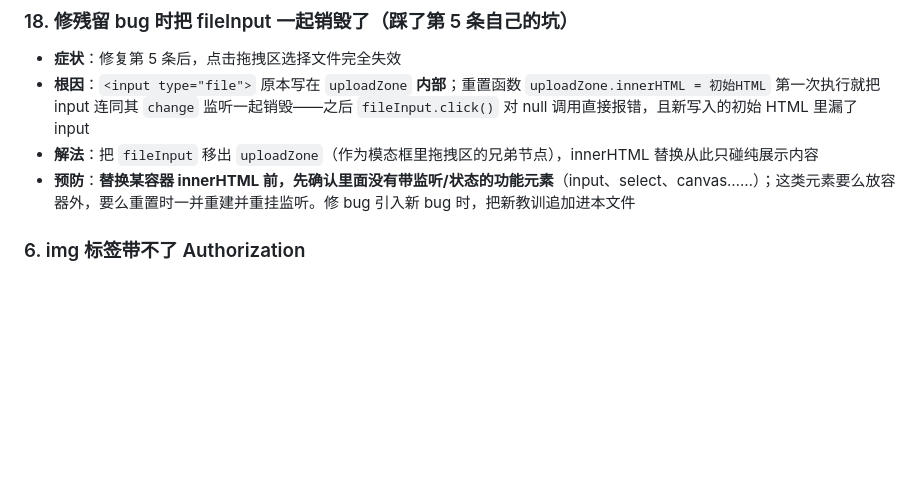
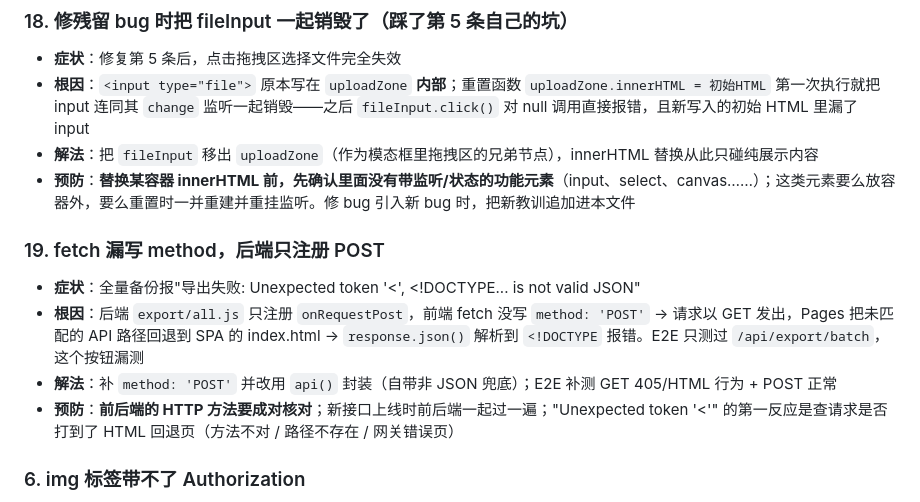
Before and after one commit to Civinar-Riley/character-card-vault, a Markdown page: 踩坑记录.md, the part around the change. Rendered like a GitHub page; blank space fills up the shorter version.

Commit message:
踩坑记录追加第 19 条：fetch 漏 method 导致 HTML 回退页被当 JSON 解析

```diff
--- a/踩坑记录.md
+++ b/踩坑记录.md
@@ -46,6 +46,12 @@
 - **根因**：`<input type="file">` 原本写在 `uploadZone` **内部**；重置函数 `uploadZone.innerHTML = 初始HTML` 第一次执行就把 input 连同其 `change` 监听一起销毁——之后 `fileInput.click()` 对 null 调用直接报错，且新写入的初始 HTML 里漏了 input
 - **解法**：把 `fileInput` 移出 `uploadZone`（作为模态框里拖拽区的兄弟节点），innerHTML 替换从此只碰纯展示内容
 - **预防**：**替换某容器 innerHTML 前，先确认里面没有带监听/状态的功能元素**（input、select、canvas……）；这类元素要么放容器外，要么重置时一并重建并重挂监听。修 bug 引入新 bug 时，把新教训追加进本文件
+
+### 19. fetch 漏写 method，后端只注册 POST
+- **症状**：全量备份报"导出失败: Unexpected token '<', <!DOCTYPE... is not valid JSON"
+- **根因**：后端 `export/all.js` 只注册 `onRequestPost`，前端 fetch 没写 `method: 'POST'` → 请求以 GET 发出，Pages 把未匹配的 API 路径回退到 SPA 的 index.html → `response.json()` 解析到 `<!DOCTYPE` 报错。E2E 只测过 `/api/export/batch`，这个按钮漏测
+- **解法**：补 `method: 'POST'` 并改用 `api()` 封装（自带非 JSON 兜底）；E2E 补测 GET 405/HTML 行为 + POST 正常
+- **预防**：**前后端的 HTTP 方法要成对核对**；新接口上线时前后端一起过一遍；"Unexpected token '<'" 的第一反应是查请求是否打到了 HTML 回退页（方法不对 / 路径不存在 / 网关错误页）
 
 ### 6. img 标签带不了 Authorization
 - **症状**：缩略图 `<img src="/api/cards/:id/thumb">` 返回 401
```
